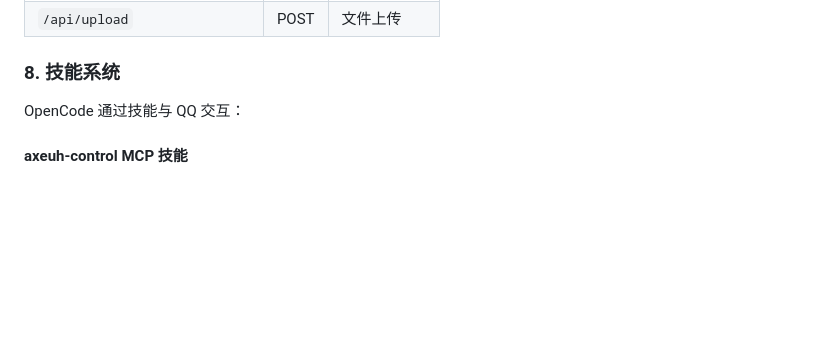
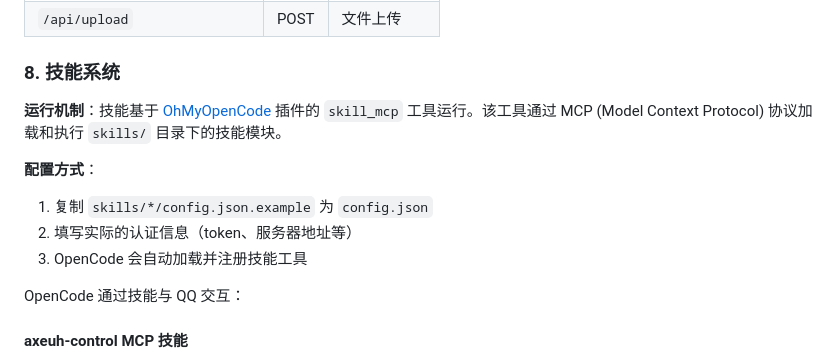
Before and after one commit to Axeuh/opencode-qq-bot, a Markdown page: README.md, the part around the change. GitHub-like rendering; blank space fills up the shorter version.

Commit message:
docs: 添加skill运行机制说明
- 说明技能基于OhMyOpenCode插件的skill_mcp工具运行
- 添加config.json配置说明

```diff
--- a/README.md
+++ b/README.md
@@ -268,6 +268,13 @@ python scripts/run_bot.py
 
 ### 8. 技能系统
 
+**运行机制**：技能基于 [OhMyOpenCode](https://github.com/axeuh/ohmyopencode) 插件的 `skill_mcp` 工具运行。该工具通过 MCP (Model Context Protocol) 协议加载和执行 `skills/` 目录下的技能模块。
+
+**配置方式**：
+1. 复制 `skills/*/config.json.example` 为 `config.json`
+2. 填写实际的认证信息（token、服务器地址等）
+3. OpenCode 会自动加载并注册技能工具
+
 OpenCode 通过技能与 QQ 交互：
 
 #### axeuh-control MCP 技能
```
